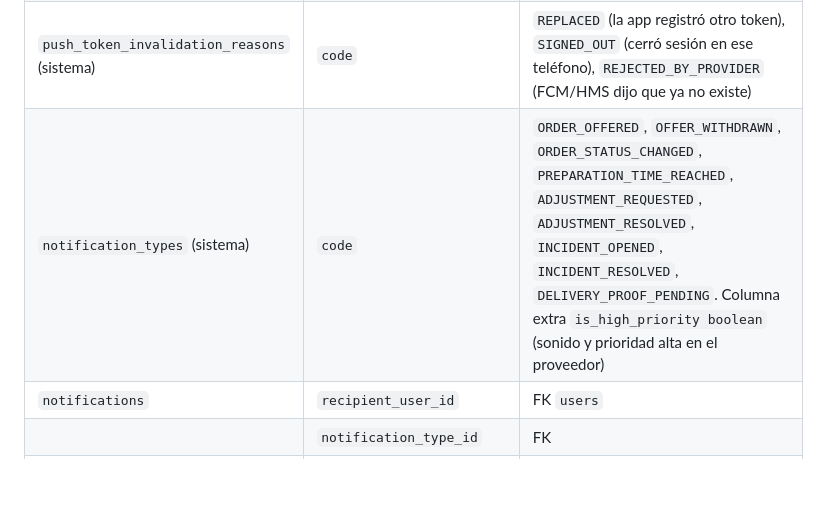
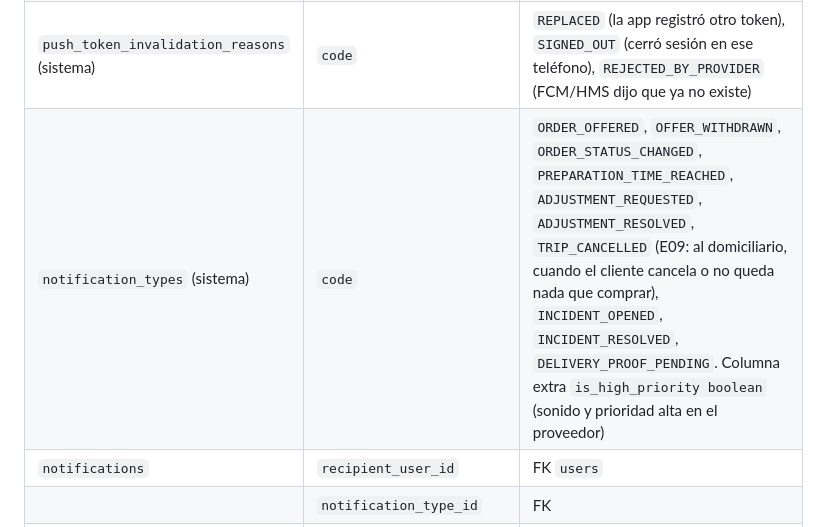
Before and after one commit to Yadirtf/RapiChonta, a Markdown page: Docs/14-base-de-datos/E06-notificaciones.md, the part around the change. Rendered like a GitHub page; blank space fills up the shorter version.

```diff
--- a/Docs/14-base-de-datos/E06-notificaciones.md
+++ b/Docs/14-base-de-datos/E06-notificaciones.md
@@ -61,7 +61,7 @@ erDiagram
 | | `invalidated_at` | Se llena cuando el proveedor responde que el token ya no existe, la app envía uno nuevo o se cierra la sesión. Un token vigente por dispositivo y proveedor: índice único parcial `(device_id, push_provider_id) WHERE invalidated_at IS NULL` |
 | | `invalidation_reason_id` | FK `push_token_invalidation_reasons`; se llena junto con `invalidated_at` (CHECK: los dos o ninguno). La fila es inmutable salvo esa única invalidación |
 | `push_token_invalidation_reasons` (sistema) | `code` | `REPLACED` (la app registró otro token), `SIGNED_OUT` (cerró sesión en ese teléfono), `REJECTED_BY_PROVIDER` (FCM/HMS dijo que ya no existe) |
-| `notification_types` (sistema) | `code` | `ORDER_OFFERED`, `OFFER_WITHDRAWN`, `ORDER_STATUS_CHANGED`, `PREPARATION_TIME_REACHED`, `ADJUSTMENT_REQUESTED`, `ADJUSTMENT_RESOLVED`, `INCIDENT_OPENED`, `INCIDENT_RESOLVED`, `DELIVERY_PROOF_PENDING`. Columna extra `is_high_priority boolean` (sonido y prioridad alta en el proveedor) |
+| `notification_types` (sistema) | `code` | `ORDER_OFFERED`, `OFFER_WITHDRAWN`, `ORDER_STATUS_CHANGED`, `PREPARATION_TIME_REACHED`, `ADJUSTMENT_REQUESTED`, `ADJUSTMENT_RESOLVED`, `TRIP_CANCELLED` (E09: al domiciliario, cuando el cliente cancela o no queda nada que comprar), `INCIDENT_OPENED`, `INCIDENT_RESOLVED`, `DELIVERY_PROOF_PENDING`. Columna extra `is_high_priority boolean` (sonido y prioridad alta en el proveedor) |
 | `notifications` | `recipient_user_id` | FK `users` |
 | | `notification_type_id` | FK |
 | | `order_id` | FK `orders`, nulo si no es de un pedido |
```
Also changed, not shown: Docs/14-base-de-datos/E09-producto-faltante.md (+23 -5 lines), Docs/14-base-de-datos/E10-entrega-e-incidencias.md (+1 -1 lines).
